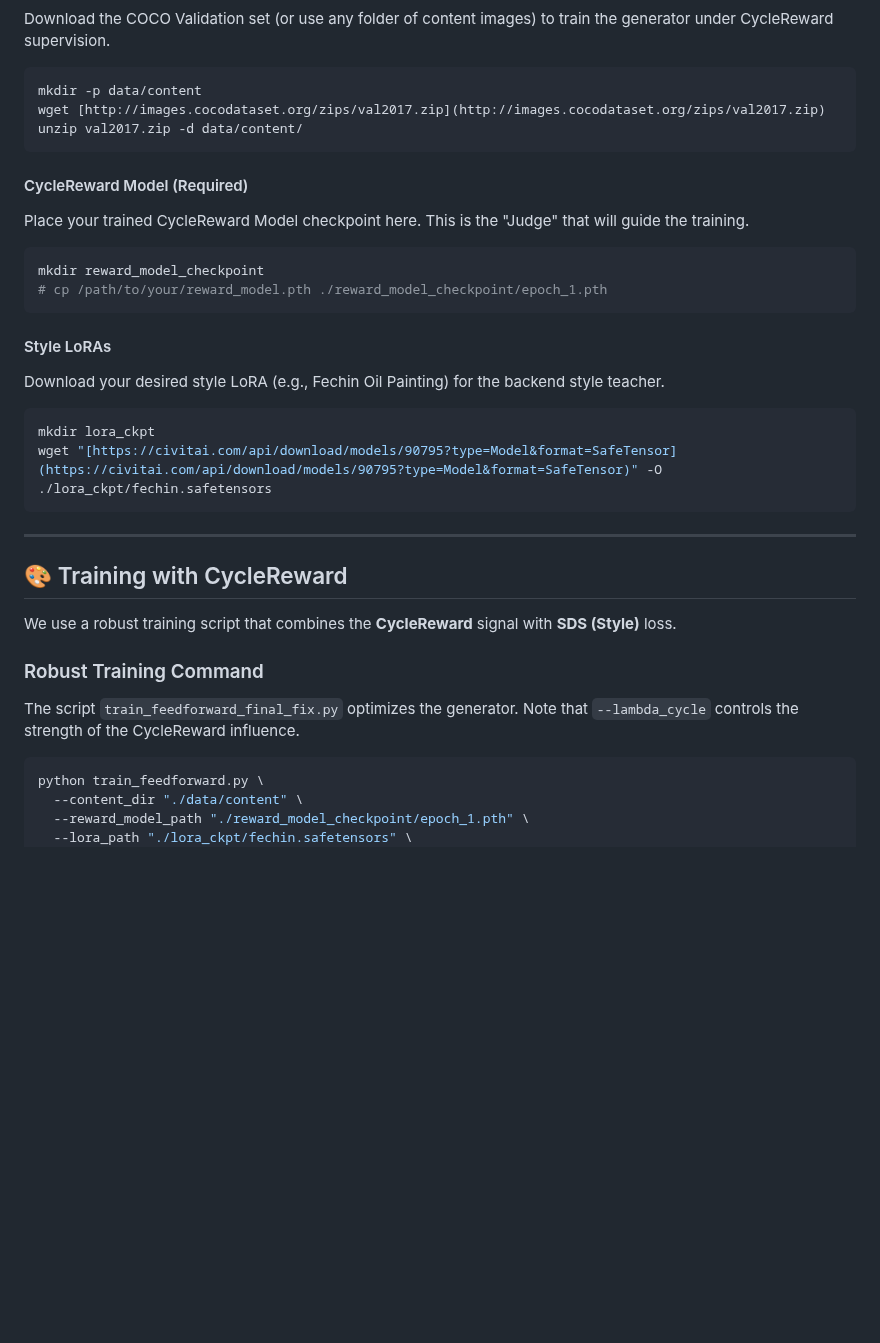
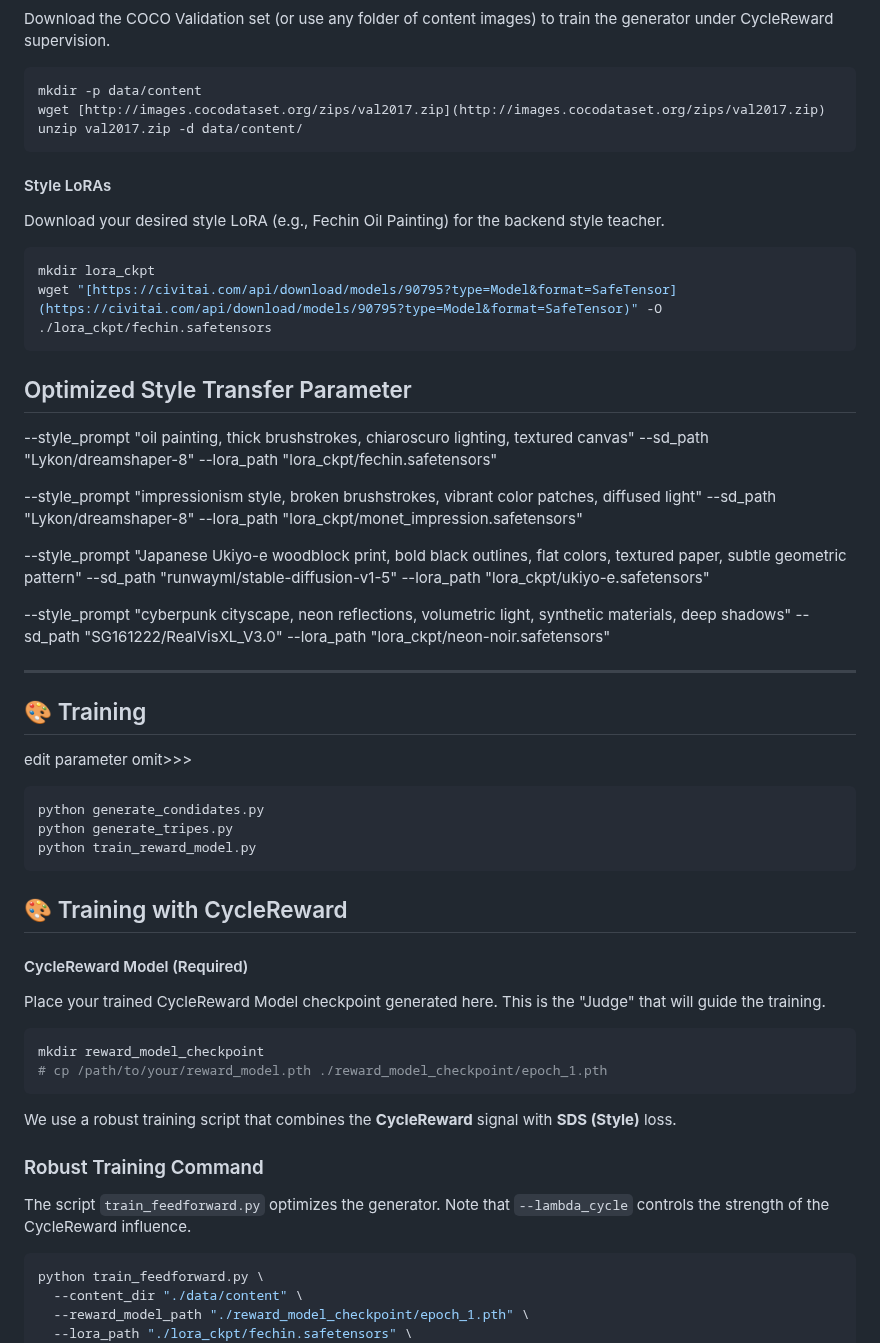
Before and after one commit to jojoPearl/cycle-consistency-reward-in-style-transfer, a Markdown page: SMS/README.md, the part around the change. GitHub-like rendering; blank space fills up the shorter version.

Commit message:
Update README and add training details
Removed the CycleReward Model section and added optimized style transfer parameters and training commands.

````diff
--- a/SMS/README.md
+++ b/SMS/README.md
@@ -50,15 +50,6 @@ wget [http://images.cocodataset.org/zips/val2017.zip](http://images.cocodataset.
 unzip val2017.zip -d data/content/
 ```
 
-#### CycleReward Model (Required)
-
-Place your trained CycleReward Model checkpoint here. This is the "Judge" that will guide the training.
-
-```bash
-mkdir reward_model_checkpoint
-# cp /path/to/your/reward_model.pth ./reward_model_checkpoint/epoch_1.pth
-```
-
 #### Style LoRAs
 
 Download your desired style LoRA (e.g., Fechin Oil Painting) for the backend style teacher.
@@ -68,15 +59,47 @@ mkdir lora_ckpt
 wget "[https://civitai.com/api/download/models/90795?type=Model&format=SafeTensor](https://civitai.com/api/download/models/90795?type=Model&format=SafeTensor)" -O ./lora_ckpt/fechin.safetensors
 ```
 
+## Optimized Style Transfer Parameter
+--style_prompt "oil painting, thick brushstrokes, chiaroscuro lighting, textured canvas"
+--sd_path "Lykon/dreamshaper-8"
+--lora_path "lora_ckpt/fechin.safetensors"
+
+--style_prompt "impressionism style, broken brushstrokes, vibrant color patches, diffused light"
+--sd_path "Lykon/dreamshaper-8"
+--lora_path "lora_ckpt/monet_impression.safetensors"
+
+--style_prompt "Japanese Ukiyo-e woodblock print, bold black outlines, flat colors, textured paper, subtle geometric pattern"
+--sd_path "runwayml/stable-diffusion-v1-5"
+--lora_path "lora_ckpt/ukiyo-e.safetensors"
+
+--style_prompt "cyberpunk cityscape, neon reflections, volumetric light, synthetic materials, deep shadows"
+--sd_path "SG161222/RealVisXL_V3.0"
+--lora_path "lora_ckpt/neon-noir.safetensors"
+
 -----
+## 🎨 Training
+edit parameter omit>>>
+```bash
+python generate_condidates.py
+python generate_tripes.py
+python train_reward_model.py
+```
 
 ## 🎨 Training with CycleReward
 
+#### CycleReward Model (Required)
+
+Place your trained CycleReward Model checkpoint generated here. This is the "Judge" that will guide the training.
+
+```bash
+mkdir reward_model_checkpoint
+# cp /path/to/your/reward_model.pth ./reward_model_checkpoint/epoch_1.pth
+```
 We use a robust training script that combines the **CycleReward** signal with **SDS (Style)** loss.
 
 ### Robust Training Command
 
-The script `train_feedforward_final_fix.py` optimizes the generator. Note that `--lambda_cycle` controls the strength of the CycleReward influence.
+The script `train_feedforward.py` optimizes the generator. Note that `--lambda_cycle` controls the strength of the CycleReward influence.
 
 ```bash
 python train_feedforward.py \
````
